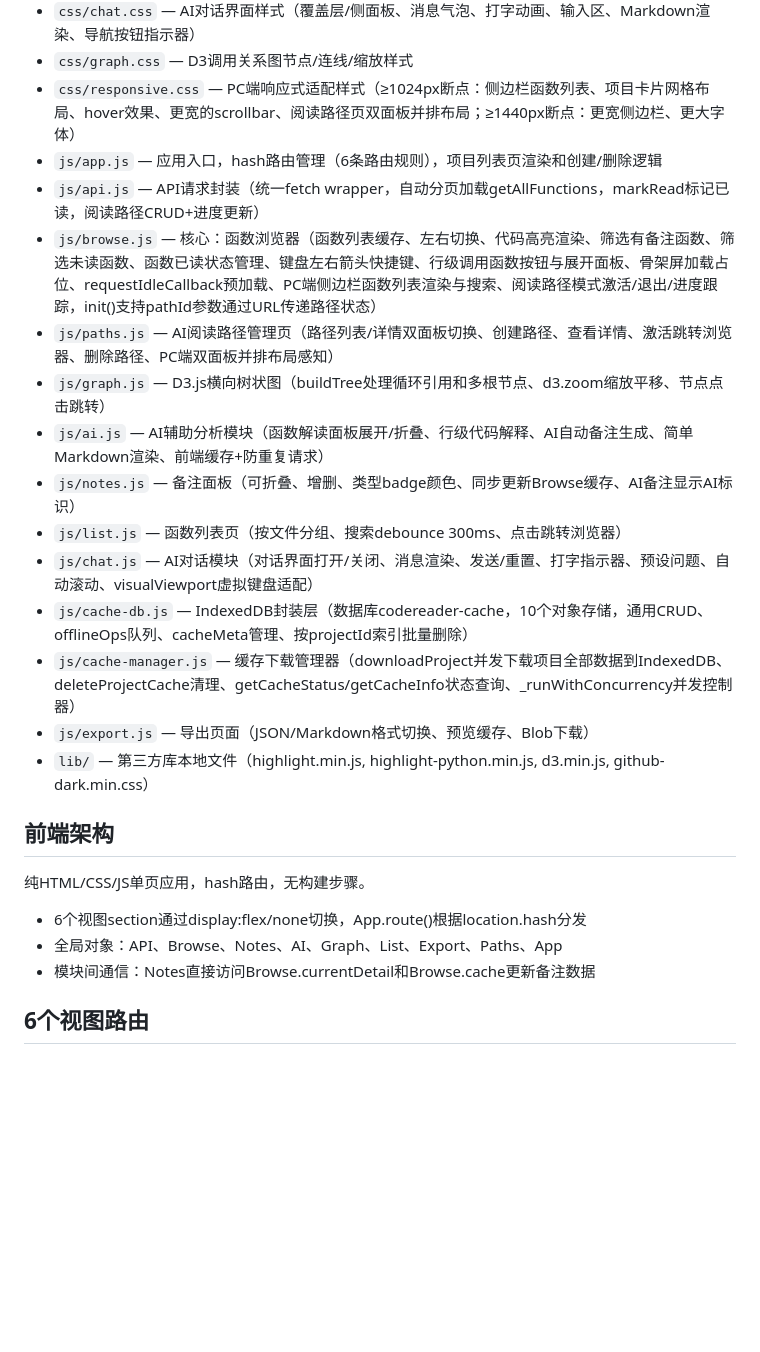
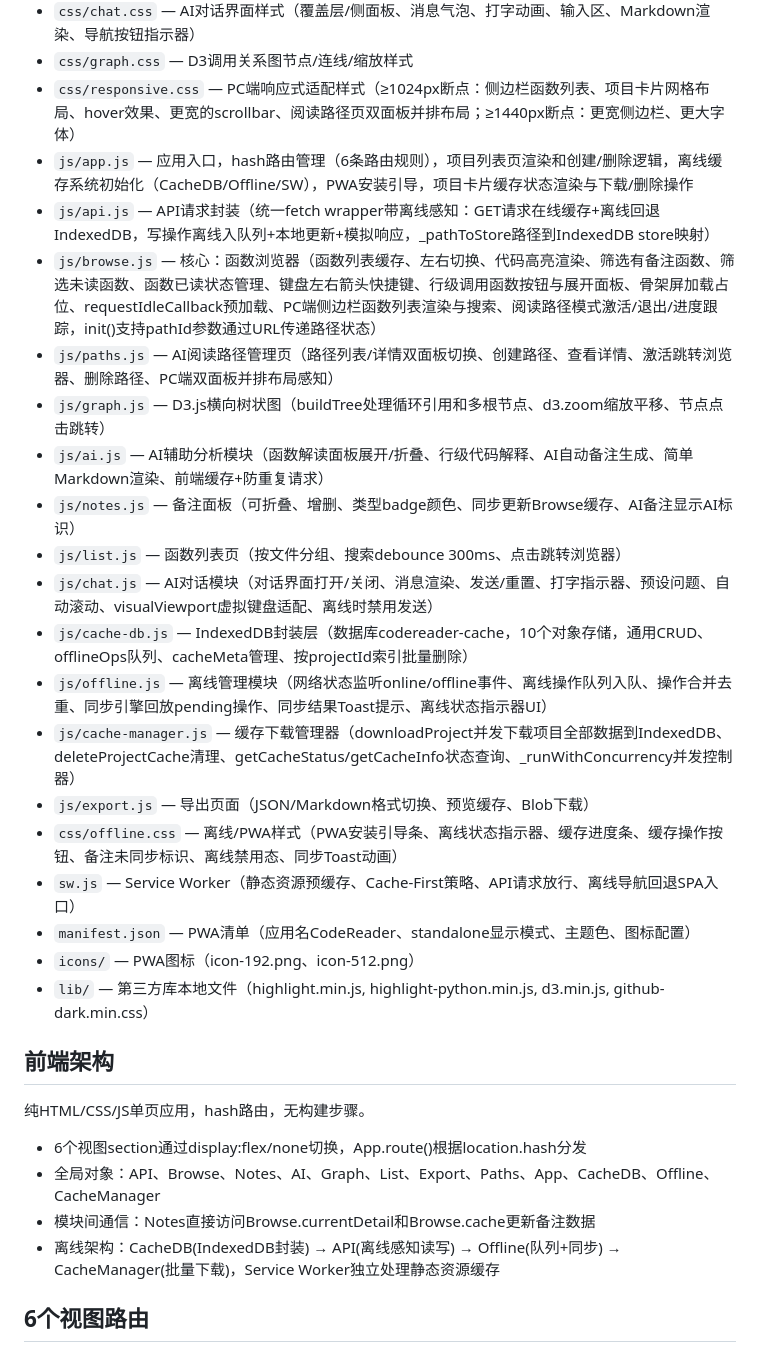
Before and after one commit to mmletgo/codereader, a Markdown page: static/CLAUDE.md, the part around the change. Rendered like a GitHub page; blank space fills up the shorter version.

Commit message:
更新CLAUDE.md文档：添加离线缓存功能描述
Co-Authored-By: Claude Opus 4.6 <noreply@anthropic.com>

```diff
--- a/static/CLAUDE.md
+++ b/static/CLAUDE.md
@@ -7,25 +7,31 @@
 - `css/chat.css` — AI对话界面样式（覆盖层/侧面板、消息气泡、打字动画、输入区、Markdown渲染、导航按钮指示器）
 - `css/graph.css` — D3调用关系图节点/连线/缩放样式
 - `css/responsive.css` — PC端响应式适配样式（≥1024px断点：侧边栏函数列表、项目卡片网格布局、hover效果、更宽的scrollbar、阅读路径页双面板并排布局；≥1440px断点：更宽侧边栏、更大字体）
-- `js/app.js` — 应用入口，hash路由管理（6条路由规则），项目列表页渲染和创建/删除逻辑
-- `js/api.js` — API请求封装（统一fetch wrapper，自动分页加载getAllFunctions，markRead标记已读，阅读路径CRUD+进度更新）
+- `js/app.js` — 应用入口，hash路由管理（6条路由规则），项目列表页渲染和创建/删除逻辑，离线缓存系统初始化（CacheDB/Offline/SW），PWA安装引导，项目卡片缓存状态渲染与下载/删除操作
+- `js/api.js` — API请求封装（统一fetch wrapper带离线感知：GET请求在线缓存+离线回退IndexedDB，写操作离线入队列+本地更新+模拟响应，_pathToStore路径到IndexedDB store映射）
 - `js/browse.js` — 核心：函数浏览器（函数列表缓存、左右切换、代码高亮渲染、筛选有备注函数、筛选未读函数、函数已读状态管理、键盘左右箭头快捷键、行级调用函数按钮与展开面板、骨架屏加载占位、requestIdleCallback预加载、PC端侧边栏函数列表渲染与搜索、阅读路径模式激活/退出/进度跟踪，init()支持pathId参数通过URL传递路径状态）
 - `js/paths.js` — AI阅读路径管理页（路径列表/详情双面板切换、创建路径、查看详情、激活跳转浏览器、删除路径、PC端双面板并排布局感知）
 - `js/graph.js` — D3.js横向树状图（buildTree处理循环引用和多根节点、d3.zoom缩放平移、节点点击跳转）
 - `js/ai.js` — AI辅助分析模块（函数解读面板展开/折叠、行级代码解释、AI自动备注生成、简单Markdown渲染、前端缓存+防重复请求）
 - `js/notes.js` — 备注面板（可折叠、增删、类型badge颜色、同步更新Browse缓存、AI备注显示AI标识）
 - `js/list.js` — 函数列表页（按文件分组、搜索debounce 300ms、点击跳转浏览器）
-- `js/chat.js` — AI对话模块（对话界面打开/关闭、消息渲染、发送/重置、打字指示器、预设问题、自动滚动、visualViewport虚拟键盘适配）
+- `js/chat.js` — AI对话模块（对话界面打开/关闭、消息渲染、发送/重置、打字指示器、预设问题、自动滚动、visualViewport虚拟键盘适配、离线时禁用发送）
 - `js/cache-db.js` — IndexedDB封装层（数据库codereader-cache，10个对象存储，通用CRUD、offlineOps队列、cacheMeta管理、按projectId索引批量删除）
+- `js/offline.js` — 离线管理模块（网络状态监听online/offline事件、离线操作队列入队、操作合并去重、同步引擎回放pending操作、同步结果Toast提示、离线状态指示器UI）
 - `js/cache-manager.js` — 缓存下载管理器（downloadProject并发下载项目全部数据到IndexedDB、deleteProjectCache清理、getCacheStatus/getCacheInfo状态查询、_runWithConcurrency并发控制器）
 - `js/export.js` — 导出页面（JSON/Markdown格式切换、预览缓存、Blob下载）
+- `css/offline.css` — 离线/PWA样式（PWA安装引导条、离线状态指示器、缓存进度条、缓存操作按钮、备注未同步标识、离线禁用态、同步Toast动画）
+- `sw.js` — Service Worker（静态资源预缓存、Cache-First策略、API请求放行、离线导航回退SPA入口）
+- `manifest.json` — PWA清单（应用名CodeReader、standalone显示模式、主题色、图标配置）
+- `icons/` — PWA图标（icon-192.png、icon-512.png）
 - `lib/` — 第三方库本地文件（highlight.min.js, highlight-python.min.js, d3.min.js, github-dark.min.css）
 
 ## 前端架构
 纯HTML/CSS/JS单页应用，hash路由，无构建步骤。
 - 6个视图section通过display:flex/none切换，App.route()根据location.hash分发
-- 全局对象：API、Browse、Notes、AI、Graph、List、Export、Paths、App
+- 全局对象：API、Browse、Notes、AI、Graph、List、Export、Paths、App、CacheDB、Offline、CacheManager
 - 模块间通信：Notes直接访问Browse.currentDetail和Browse.cache更新备注数据
+- 离线架构：CacheDB(IndexedDB封装) → API(离线感知读写) → Offline(队列+同步) → CacheManager(批量下载)，Service Worker独立处理静态资源缓存
 
 ## 6个视图路由
 - `#/` — 项目列表页（view-projects），卡片式布局，新建/删除项目
```
Also changed, not shown: CLAUDE.md (+1 -0 lines).
